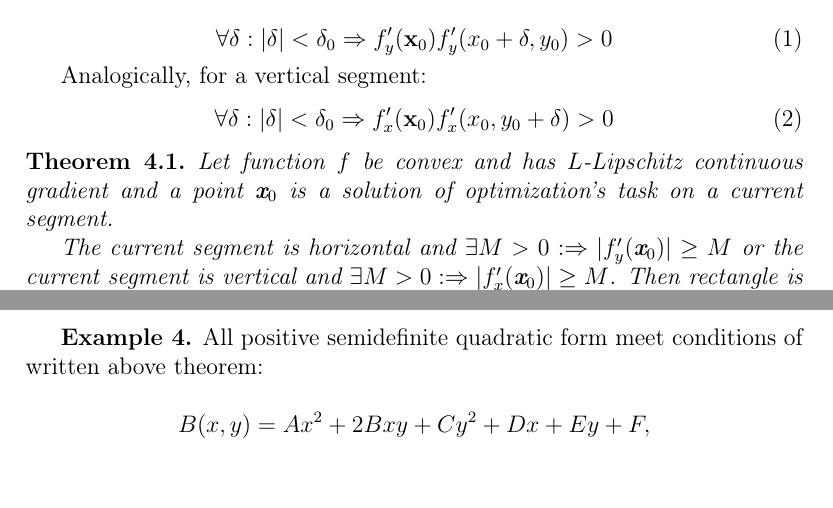
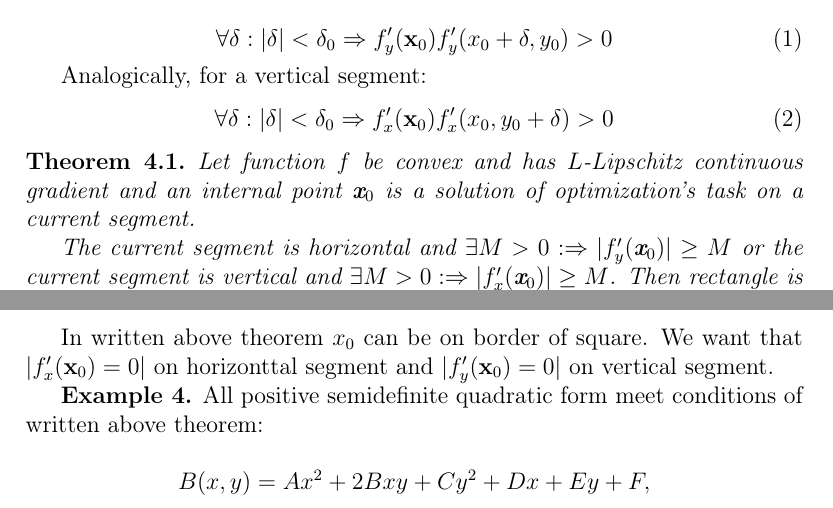
Before and after one commit to ASEDOS999/SPP, a LaTeX document (One_method.tex): two parts of pages 5 and 6 of 14, joined at a grey line, cut so that both start at the same text. Compiled offline with pdfLaTeX.

Commit message:
Add new condition in theorem 4.1

```diff
--- a/One_method.tex
+++ b/One_method.tex
@@ -167,7 +167,7 @@ Analogically, for a vertical segment:
 
 
 \begin{theorem}
-Let function $f$ be convex and has $L$-Lipschitz continuous gradient and a point $\textbf{x}_0$ is a solution of optimization's  task on a current segment.
+Let function $f$ be convex and has $L$-Lipschitz continuous gradient and an internal point $\textbf{x}_0$ is a solution of optimization's  task on a current segment.
 
 The current segment is horizontal and $\exists M>0  : \Rightarrow|f_y'(\textbf{x}_0)| \geq M$ or the current segment is vertical and $\exists M>0  : \Rightarrow|f_x'(\textbf{x}_0)| \geq M$. Then rectangle is defined correctly if the possible value of error is less than $\frac{M}{L}$.
 \end{theorem}
@@ -187,6 +187,8 @@ $$\delta_0 < \frac{M}{L} \leq \frac{\left|f'_y(\textbf{x}_0)\right|}{L}$$
 
 Statement for vertical segment is proved similarly.
 \end{proof}
+
+In written above theorem $x_0$ can be on border of square. We want that $|f'_x(\textbf{x}_0)=0|$ on horizonttal segment and $|f'_y(\textbf{x}_0)=0|$ on vertical segment.
 
 \textbf{Example 4.} All positive semidefinite quadratic form meet conditions of written above theorem:
 
```
